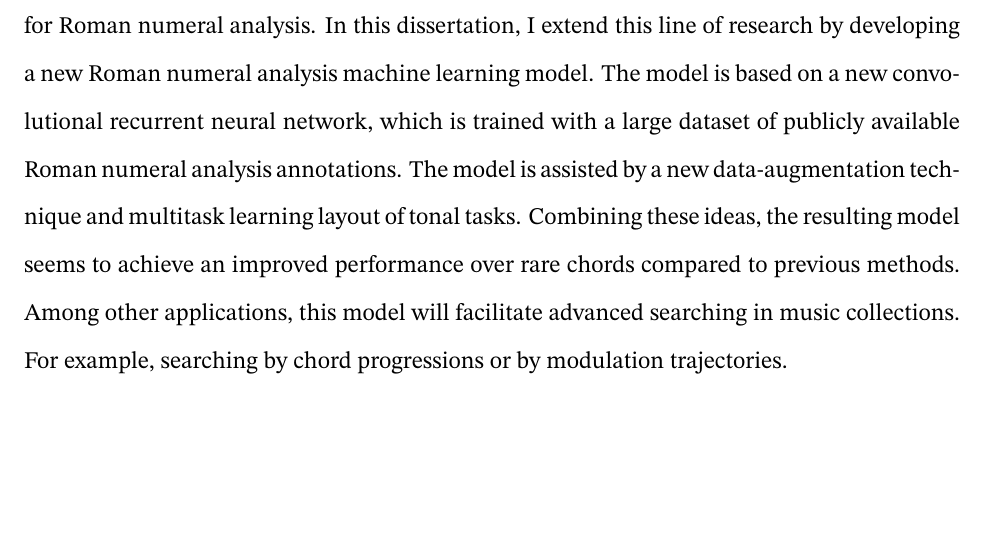
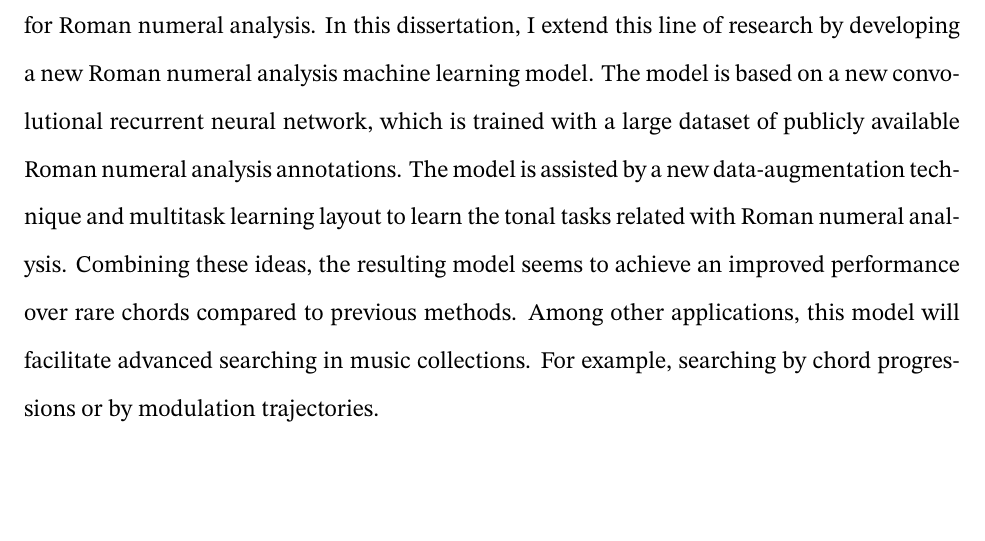
Before and after one commit to napulen/phd_thesis, a LaTeX thesis (main.tex, which reads frontmatter/abstract-en.tex): part of page 3 of 14, cut so that both start at the same text. Compiled offline with pdfLaTeX.

Commit message:
Autopush v87-28-g757c332.

```diff
--- a/frontmatter/abstract-en.tex
+++ b/frontmatter/abstract-en.tex
@@ -32,10 +32,10 @@ model. The model is based on a new convolutional recurrent
 neural network, which is trained with a large dataset of
 publicly available Roman numeral analysis annotations. The
 model is assisted by a new data-augmentation technique and
-multitask learning layout of tonal tasks. Combining these
-ideas, the resulting model seems to achieve an improved
-performance over rare chords compared to previous methods.
-Among other applications, this model will facilitate
-advanced searching in music collections. For example,
-searching by chord progressions or by modulation
-trajectories.
+multitask learning layout to learn the tonal tasks related
+with Roman numeral analysis. Combining these ideas, the
+resulting model seems to achieve an improved performance
+over rare chords compared to previous methods. Among other
+applications, this model will facilitate advanced searching
+in music collections. For example, searching by chord
+progressions or by modulation trajectories.
```
